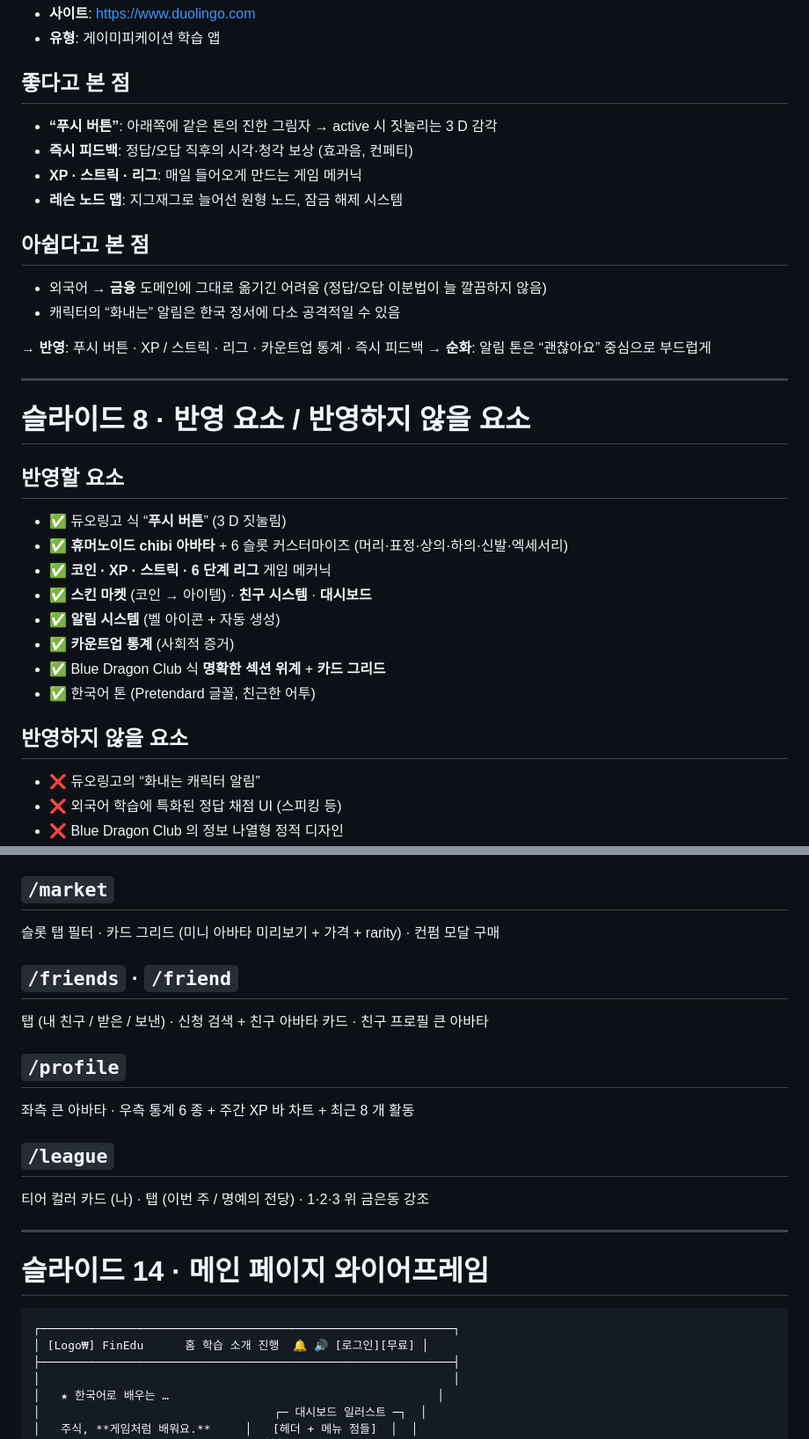
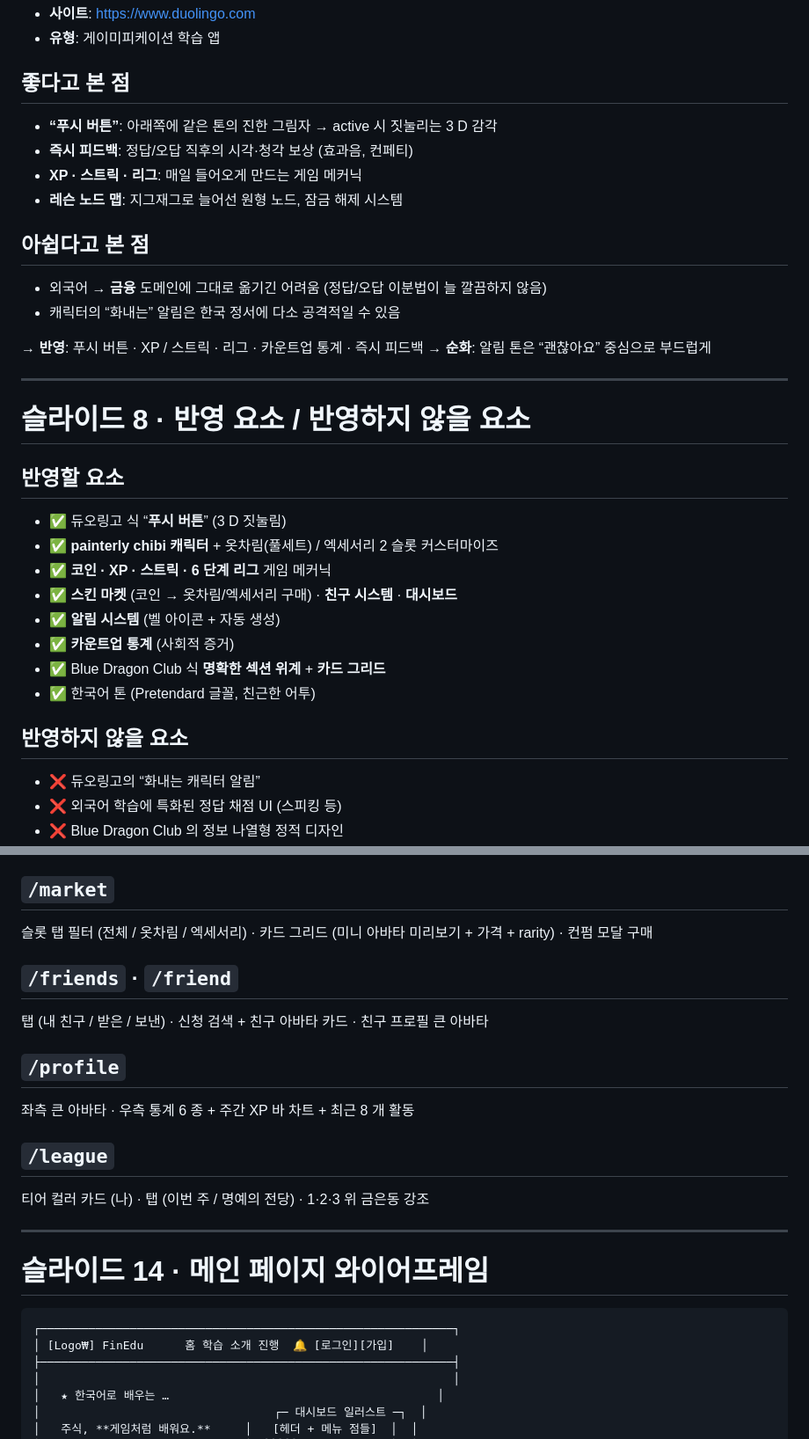
Before and after one commit to cau-citcwalker/StdWebTech, a Markdown page: ppt.md, 2 parts joined by grey strips. Shown at 88% size. Rendered like a GitHub page.

````diff
--- a/ppt.md
+++ b/ppt.md
@@ -96,12 +101,14 @@
 - **유형**: 게이미피케이션 학습 앱
 
 ## 좋다고 본 점
+
 - **“푸시 버튼”**: 아래쪽에 같은 톤의 진한 그림자 → active 시 짓눌리는 3 D 감각
 - **즉시 피드백**: 정답/오답 직후의 시각·청각 보상 (효과음, 컨페티)
 - **XP · 스트릭 · 리그**: 매일 들어오게 만드는 게임 메커닉
 - **레슨 노드 맵**: 지그재그로 늘어선 원형 노드, 잠금 해제 시스템
 
 ## 아쉽다고 본 점
+
 - 외국어 → **금융** 도메인에 그대로 옮기긴 어려움 (정답/오답 이분법이 늘 깔끔하지 않음)
 - 캐릭터의 “화내는” 알림은 한국 정서에 다소 공격적일 수 있음
 
@@ -113,16 +120,18 @@
 # 슬라이드 8 · 반영 요소 / 반영하지 않을 요소
 
 ## 반영할 요소
+
 - ✅ 듀오링고 식 “**푸시 버튼**” (3 D 짓눌림)
-- ✅ **휴머노이드 chibi 아바타** + 6 슬롯 커스터마이즈 (머리·표정·상의·하의·신발·엑세서리)
+- ✅ **painterly chibi 캐릭터** + 옷차림(풀세트) / 엑세서리 2 슬롯 커스터마이즈
 - ✅ **코인 · XP · 스트릭 · 6 단계 리그** 게임 메커닉
-- ✅ **스킨 마켓** (코인 → 아이템) · **친구 시스템** · **대시보드**
+- ✅ **스킨 마켓** (코인 → 옷차림/엑세서리 구매) · **친구 시스템** · **대시보드**
 - ✅ **알림 시스템** (벨 아이콘 + 자동 생성)
 - ✅ **카운트업 통계** (사회적 증거)
 - ✅ Blue Dragon Club 식 **명확한 섹션 위계** + **카드 그리드**
 - ✅ 한국어 톤 (Pretendard 글꼴, 친근한 어투)
 
 ## 반영하지 않을 요소
+
 - ❌ 듀오링고의 “화내는 캐릭터 알림”
 - ❌ 외국어 학습에 특화된 정답 채점 UI (스피킹 등)
 - ❌ Blue Dragon Club 의 정보 나열형 정적 디자인
@@ -217,14 +233,18 @@ How-it-works 3 단계 · 4 통계 카운트업 · Final CTA · Footer
 
 ## `/market`
-슬롯 탭 필터 · 카드 그리드 (미니 아바타 미리보기 + 가격 + rarity) · 컨펌 모달 구매
+
+슬롯 탭 필터 (전체 / 옷차림 / 엑세서리) · 카드 그리드 (미니 아바타 미리보기 + 가격 + rarity) · 컨펌 모달 구매
 
 ## `/friends` · `/friend`
+
 탭 (내 친구 / 받은 / 보낸) · 신청 검색 + 친구 아바타 카드 · 친구 프로필 큰 아바타
 
 ## `/profile`
+
 좌측 큰 아바타 · 우측 통계 6 종 + 주간 XP 바 차트 + 최근 8 개 활동
 
 ## `/league`
+
 티어 컬러 카드 (나) · 탭 (이번 주 / 명예의 전당) · 1·2·3 위 금은동 강조
 
 ---
@@ -233,7 +253,7 @@ How-it-works 3 단계 · 4 통계 카운트업 · Final CTA · Footer
 
 ```
 ┌────────────────────────────────────────────────────────────┐
-│ [Logo₩] FinEdu      홈 학습 소개 진행  🔔 🔊 [로그인][무료] │
+│ [Logo₩] FinEdu      홈 학습 소개 진행  🔔 [로그인][가입]    │
 ├────────────────────────────────────────────────────────────┤
 │                                                            │
 │   ★ 한국어로 배우는 …                                       │
````
Also changed, not shown: other parts of ppt.md (+58 -58 lines).
